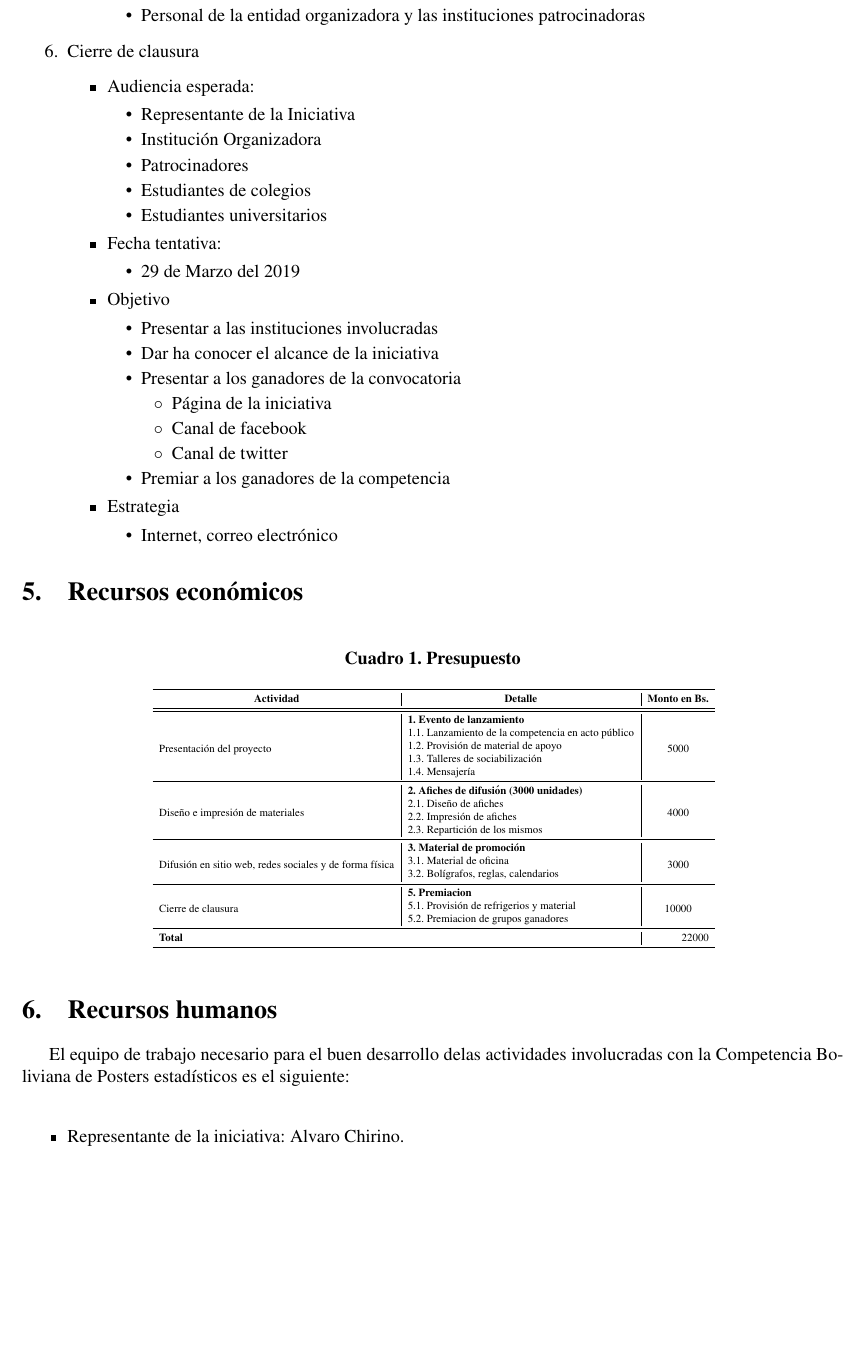
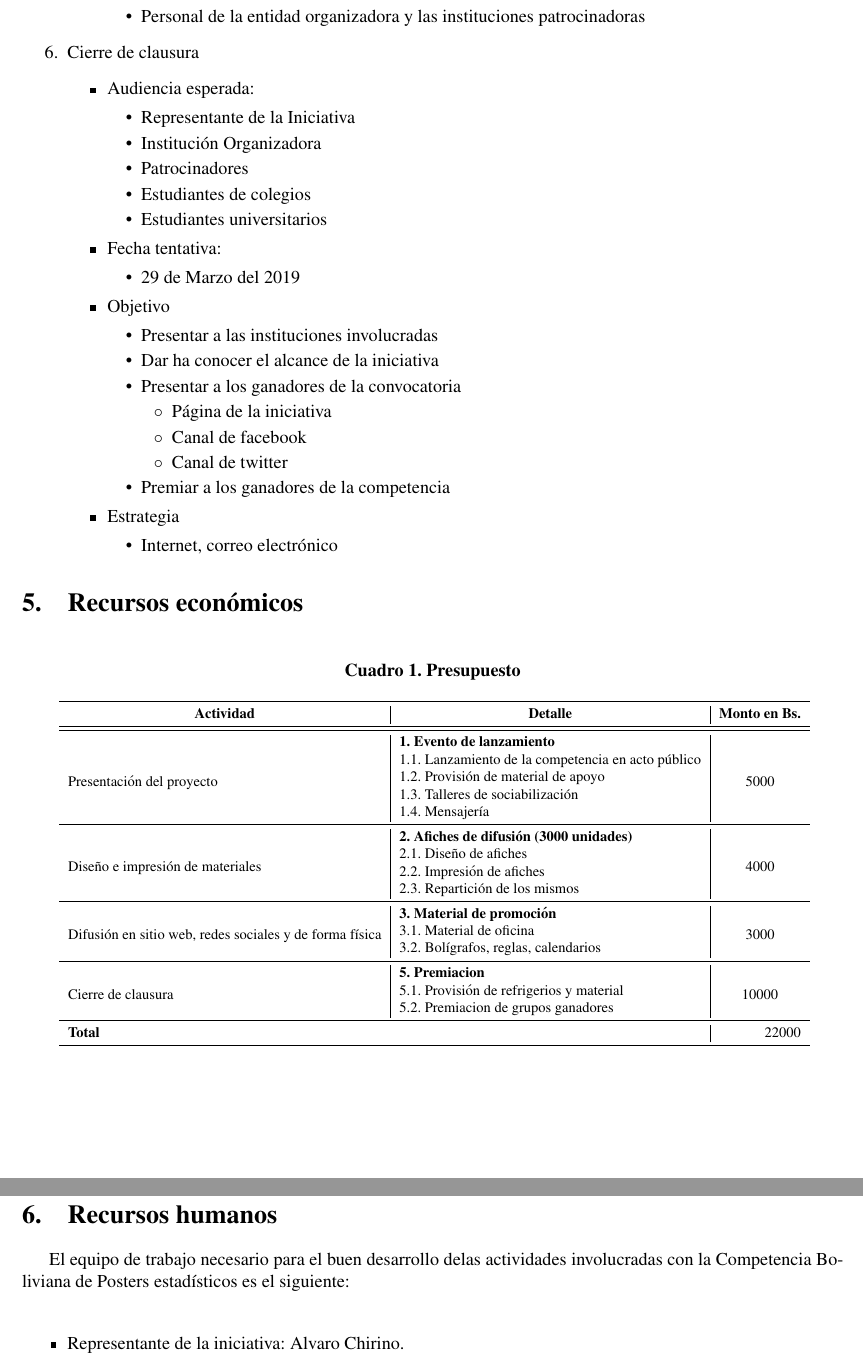
Before and after one commit to SherMH/ISLPComunicacion, a LaTeX document (PlaComunicacion.tex): part of page 4 of 5 before the commit and two parts of pages 4 and 5 of 5 after it, the two joined at a grey line, cut so that both start at the same text, the shorter picture padded with empty space. Compiled offline with pdfLaTeX.

Commit message:
presupuesto3

```diff
--- a/PlaComunicacion.tex
+++ b/PlaComunicacion.tex
@@ -254,7 +254,7 @@ Dado los objetivos esperados, se propone la siguiente linea de implementación p
 \begin{table}[htbp]
   \centering
   \caption{Presupuesto}
-  \scalebox{0.6}{
+  \scalebox{0.8}{
     \begin{tabular}{ll|r}
     \toprule
     \multicolumn{1}{c|}{\textbf{Actividad}} & \multicolumn{1}{c|}{\textbf{Detalle}} & \multicolumn{1}{c}{\textbf{Monto en Bs.}} \\
```
Also changed, not shown: PlaComunicacion.pdf, 3 other files.
